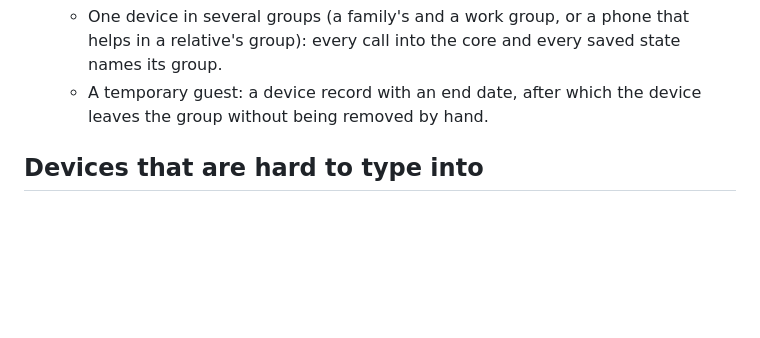
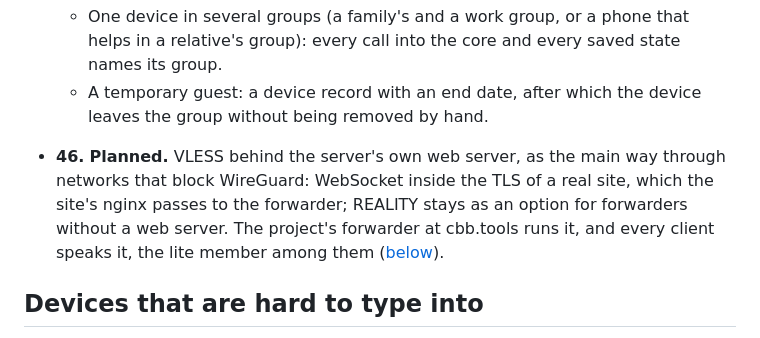
Before and after one commit to HunterEwok/clipboardbridge, a Markdown page: docs/roadmap.md, the part around one of its changes. Rendered like a GitHub page; blank space fills up the shorter version.

```diff
--- a/docs/roadmap.md
+++ b/docs/roadmap.md
@@ -276,6 +276,11 @@ them; a done item keeps one line and points to where [design.md](design.md) desc
       relative's group): every call into the core and every saved state names its group.
     - A temporary guest: a device record with an end date, after which the device leaves the
       group without being removed by hand.
+- **46.** **Planned.** VLESS behind the server's own web server, as the main way through
+    networks that block WireGuard: WebSocket inside the TLS of a real site, which the site's
+    nginx passes to the forwarder; REALITY stays as an option for forwarders without a web
+    server. The project's forwarder at cbb.tools runs it, and every client speaks it, the
+    lite member among them ([below](#vless-behind-a-web-server)).
 
 ## Devices that are hard to type into
 
```
Also changed, not shown: other parts of docs/roadmap.md (+60 -0 lines), docs/design.md (+3 -0 lines).
